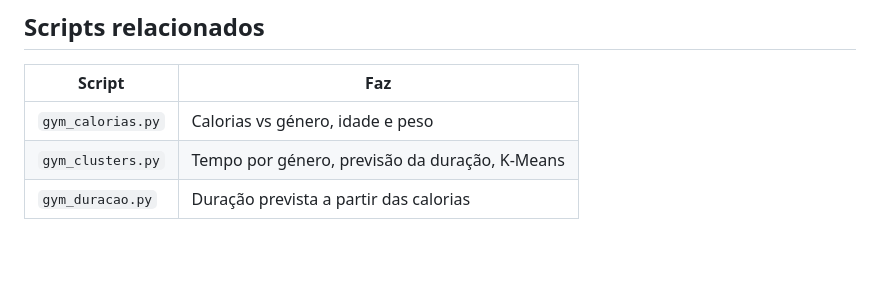
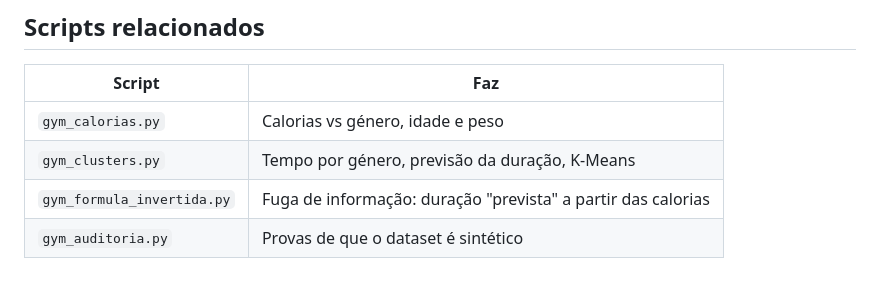
Before and after one commit to pintoleodgar/gym_projet, a Markdown page: docs/membros.md, the part around the change. Rendered like a GitHub page; blank space fills up the shorter version.

```diff
--- a/docs/membros.md
+++ b/docs/membros.md
@@ -120,4 +120,5 @@ minutos(900, 144, homem=False, mais40=False)   # 75
 |---|---|
 | `gym_calorias.py` | Calorias vs género, idade e peso |
 | `gym_clusters.py` | Tempo por género, previsão da duração, K-Means |
-| `gym_duracao.py` | Duração prevista a partir das calorias |
+| `gym_formula_invertida.py` | Fuga de informação: duração "prevista" a partir das calorias |
+| `gym_auditoria.py` | Provas de que o dataset é sintético |
```
Also changed, not shown: README.md (+59 -55 lines), outputs/gym_auditoria.png (added), outputs/gym_calorias.png (added), outputs/gym_clusters.png (added), outputs/gym_formula_invertida.png (added), 6 other files.
